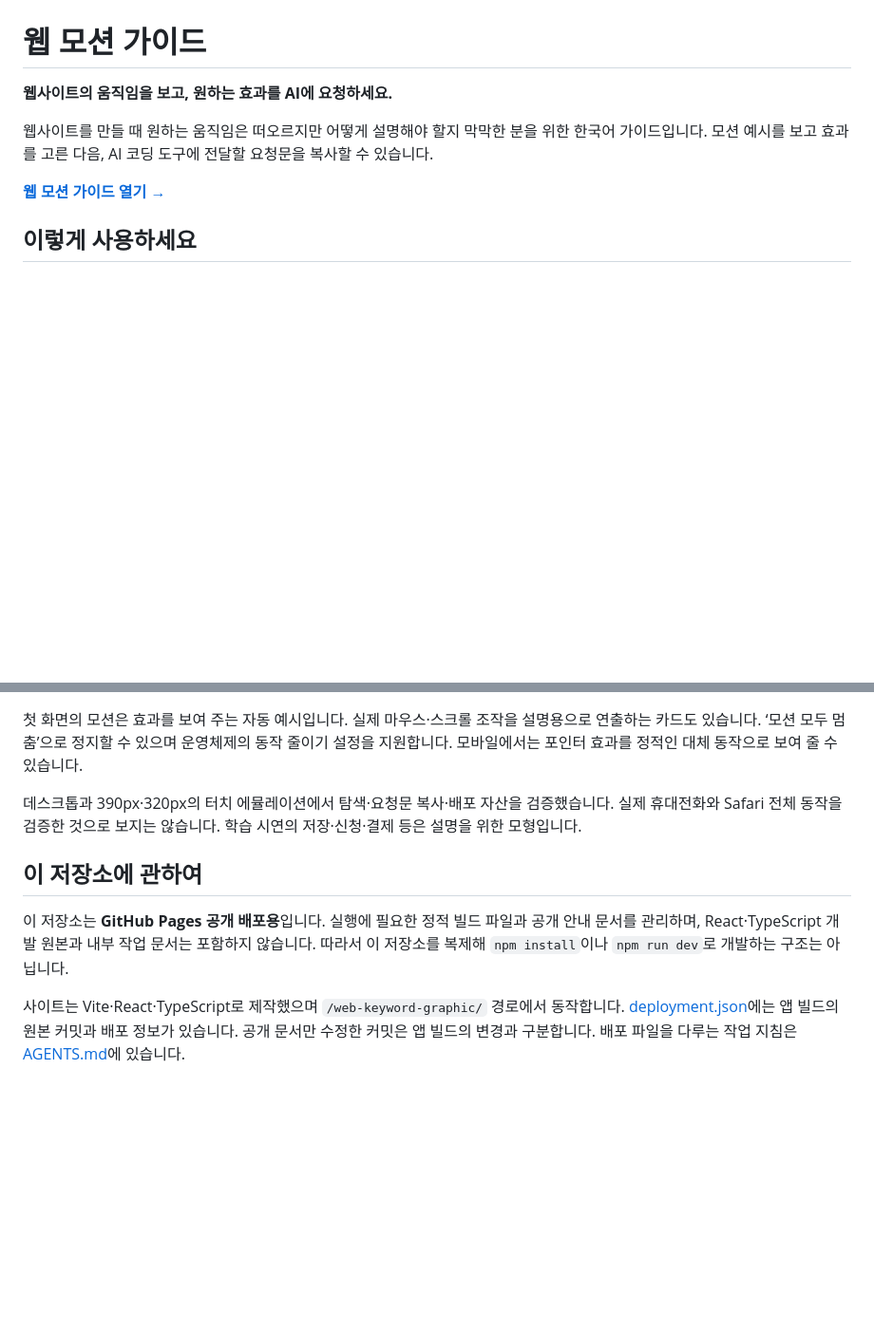
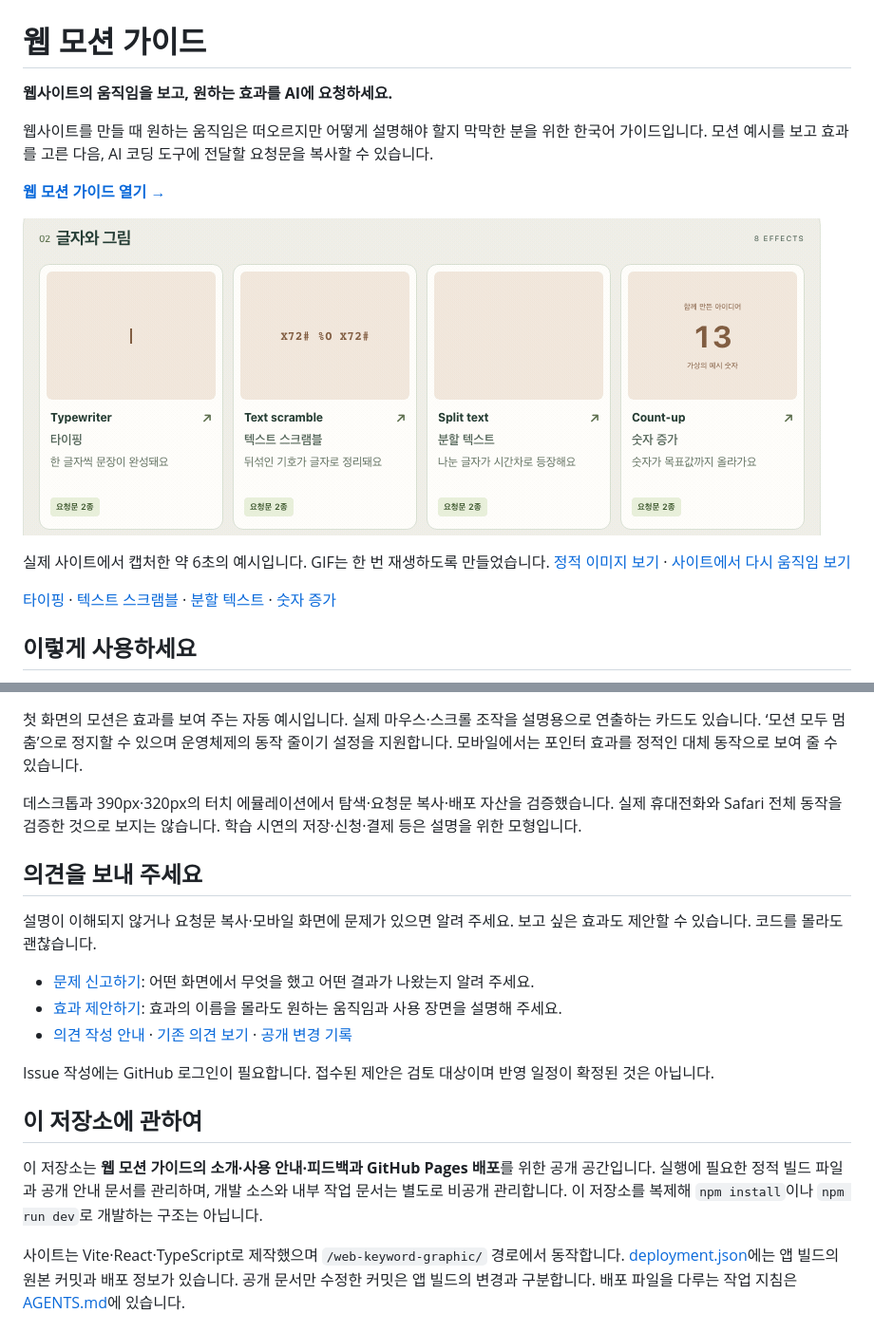
Before and after one commit to foodie-repository/web-keyword-graphic, a Markdown page: README.md, 2 parts joined by grey strips. Shown at 95% size. GitHub-like rendering; pictures changed too: media/motion-examples.gif (added); blank space fills up the shorter version.

Commit message:
docs: showcase live motion examples and welcome user feedback

```diff
--- a/README.md
+++ b/README.md
@@ -5,6 +5,12 @@
 웹사이트를 만들 때 원하는 움직임은 떠오르지만 어떻게 설명해야 할지 막막한 분을 위한 한국어 가이드입니다. 모션 예시를 보고 효과를 고른 다음, AI 코딩 도구에 전달할 요청문을 복사할 수 있습니다.
 
 **[웹 모션 가이드 열기 →](https://foodie-repository.github.io/web-keyword-graphic/)**
+
+[![실제 사이트의 타이핑, 텍스트 스크램블, 분할 텍스트, 숫자 증가 모션 예시](media/motion-examples.gif)](https://foodie-repository.github.io/web-keyword-graphic/#motion-group-1)
+
+실제 사이트에서 캡처한 약 6초의 예시입니다. GIF는 한 번 재생하도록 만들었습니다. [정적 이미지 보기](media/motion-examples.png) · [사이트에서 다시 움직임 보기](https://foodie-repository.github.io/web-keyword-graphic/#motion-group-1)
+
+[타이핑](https://foodie-repository.github.io/web-keyword-graphic/#/typewriter) · [텍스트 스크램블](https://foodie-repository.github.io/web-keyword-graphic/#/text-scramble) · [분할 텍스트](https://foodie-repository.github.io/web-keyword-graphic/#/split-text) · [숫자 증가](https://foodie-repository.github.io/web-keyword-graphic/#/count-up)
 
 ## 이렇게 사용하세요
 
@@ -32,8 +38,18 @@
 
 데스크톱과 390px·320px의 터치 에뮬레이션에서 탐색·요청문 복사·배포 자산을 검증했습니다. 실제 휴대전화와 Safari 전체 동작을 검증한 것으로 보지는 않습니다. 학습 시연의 저장·신청·결제 등은 설명을 위한 모형입니다.
 
+## 의견을 보내 주세요
+
+설명이 이해되지 않거나 요청문 복사·모바일 화면에 문제가 있으면 알려 주세요. 보고 싶은 효과도 제안할 수 있습니다. 코드를 몰라도 괜찮습니다.
+
+- [문제 신고하기](https://github.com/foodie-repository/web-keyword-graphic/issues/new?template=bug_report.md): 어떤 화면에서 무엇을 했고 어떤 결과가 나왔는지 알려 주세요.
+- [효과 제안하기](https://github.com/foodie-repository/web-keyword-graphic/issues/new?template=effect_request.md): 효과의 이름을 몰라도 원하는 움직임과 사용 장면을 설명해 주세요.
+- [의견 작성 안내](FEEDBACK.md) · [기존 의견 보기](https://github.com/foodie-repository/web-keyword-graphic/issues) · [공개 변경 기록](CHANGELOG.md)
+
+Issue 작성에는 GitHub 로그인이 필요합니다. 접수된 제안은 검토 대상이며 반영 일정이 확정된 것은 아닙니다.
+
 ## 이 저장소에 관하여
 
-이 저장소는 **GitHub Pages 공개 배포용**입니다. 실행에 필요한 정적 빌드 파일과 공개 안내 문서를 관리하며, React·TypeScript 개발 원본과 내부 작업 문서는 포함하지 않습니다. 따라서 이 저장소를 복제해 `npm install`이나 `npm run dev`로 개발하는 구조는 아닙니다.
+이 저장소는 **웹 모션 가이드의 소개·사용 안내·피드백과 GitHub Pages 배포**를 위한 공개 공간입니다. 실행에 필요한 정적 빌드 파일과 공개 안내 문서를 관리하며, 개발 소스와 내부 작업 문서는 별도로 비공개 관리합니다. 이 저장소를 복제해 `npm install`이나 `npm run dev`로 개발하는 구조는 아닙니다.
 
 사이트는 Vite·React·TypeScript로 제작했으며 `/web-keyword-graphic/` 경로에서 동작합니다. [deployment.json](deployment.json)에는 앱 빌드의 원본 커밋과 배포 정보가 있습니다. 공개 문서만 수정한 커밋은 앱 빌드의 변경과 구분합니다. 배포 파일을 다루는 작업 지침은 [AGENTS.md](AGENTS.md)에 있습니다.
```
Also changed, not shown: .github/ISSUE_TEMPLATE/bug_report.md (added, +34 -0 lines), .github/ISSUE_TEMPLATE/effect_request.md (added, +25 -0 lines), AGENTS.md (+3 -2 lines), CHANGELOG.md (added, +20 -0 lines), FEEDBACK.md (added, +35 -0 lines), media/motion-examples.png (added).
